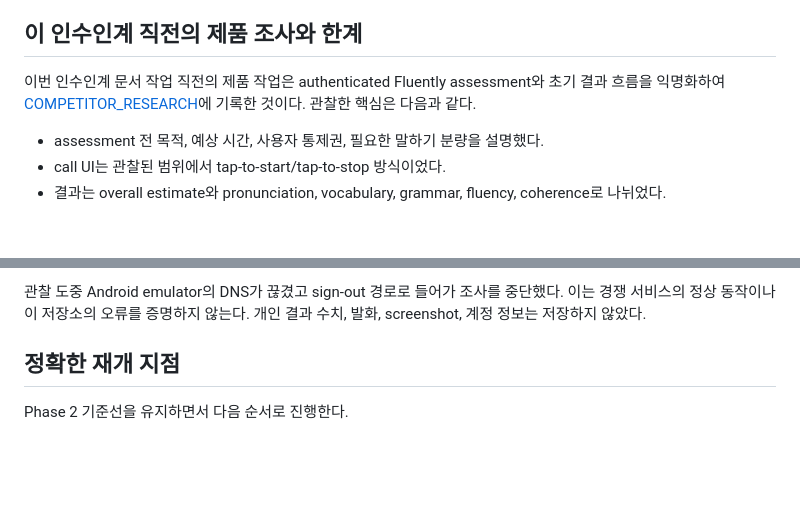
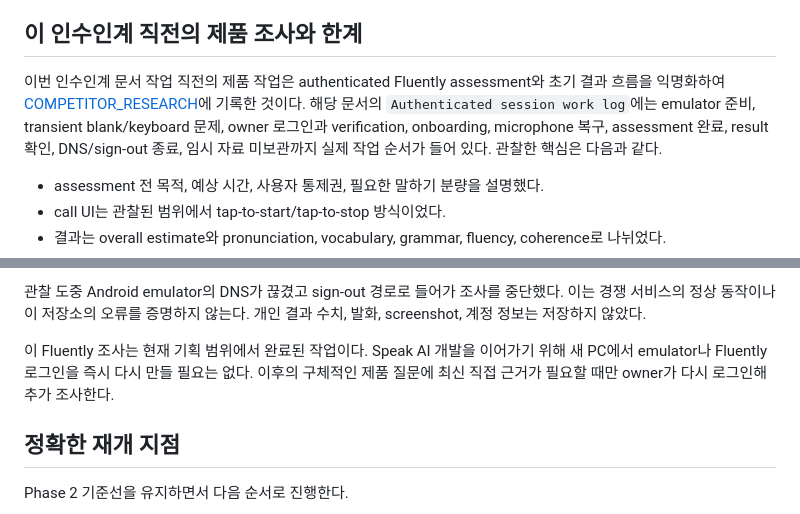
Before and after one commit to sangukaix/Speak, a Markdown page: docs/HANDOFF.md, 2 parts joined by grey strips. Rendered like a GitHub page; blank space fills up the shorter version.

```diff
--- a/docs/HANDOFF.md
+++ b/docs/HANDOFF.md
@@ -149,7 +149,7 @@ Frontend design은 사용자가 완성된 시안을 먼저 전달해야만 진
 
 ## 이 인수인계 직전의 제품 조사와 한계
 
-이번 인수인계 문서 작업 직전의 제품 작업은 authenticated Fluently assessment와 초기 결과 흐름을 익명화하여 [COMPETITOR_RESEARCH](COMPETITOR_RESEARCH.md)에 기록한 것이다. 관찰한 핵심은 다음과 같다.
+이번 인수인계 문서 작업 직전의 제품 작업은 authenticated Fluently assessment와 초기 결과 흐름을 익명화하여 [COMPETITOR_RESEARCH](COMPETITOR_RESEARCH.md)에 기록한 것이다. 해당 문서의 `Authenticated session work log`에는 emulator 준비, transient blank/keyboard 문제, owner 로그인과 verification, onboarding, microphone 복구, assessment 완료, result 확인, DNS/sign-out 종료, 임시 자료 미보관까지 실제 작업 순서가 들어 있다. 관찰한 핵심은 다음과 같다.
 
 - assessment 전 목적, 예상 시간, 사용자 통제권, 필요한 말하기 분량을 설명했다.
 - call UI는 관찰된 범위에서 tap-to-start/tap-to-stop 방식이었다.
@@ -167,6 +167,8 @@ Frontend design은 사용자가 완성된 시안을 먼저 전달해야만 진
 - payment, subscription, notification, account deletion
 
 관찰 도중 Android emulator의 DNS가 끊겼고 sign-out 경로로 들어가 조사를 중단했다. 이는 경쟁 서비스의 정상 동작이나 이 저장소의 오류를 증명하지 않는다. 개인 결과 수치, 발화, screenshot, 계정 정보는 저장하지 않았다.
+
+이 Fluently 조사는 현재 기획 범위에서 완료된 작업이다. Speak AI 개발을 이어가기 위해 새 PC에서 emulator나 Fluently 로그인을 즉시 다시 만들 필요는 없다. 이후의 구체적인 제품 질문에 최신 직접 근거가 필요할 때만 owner가 다시 로그인해 추가 조사한다.
 
 ## 정확한 재개 지점
 
```
Also changed, not shown: docs/COMPETITOR_RESEARCH.md (+25 -0 lines).
